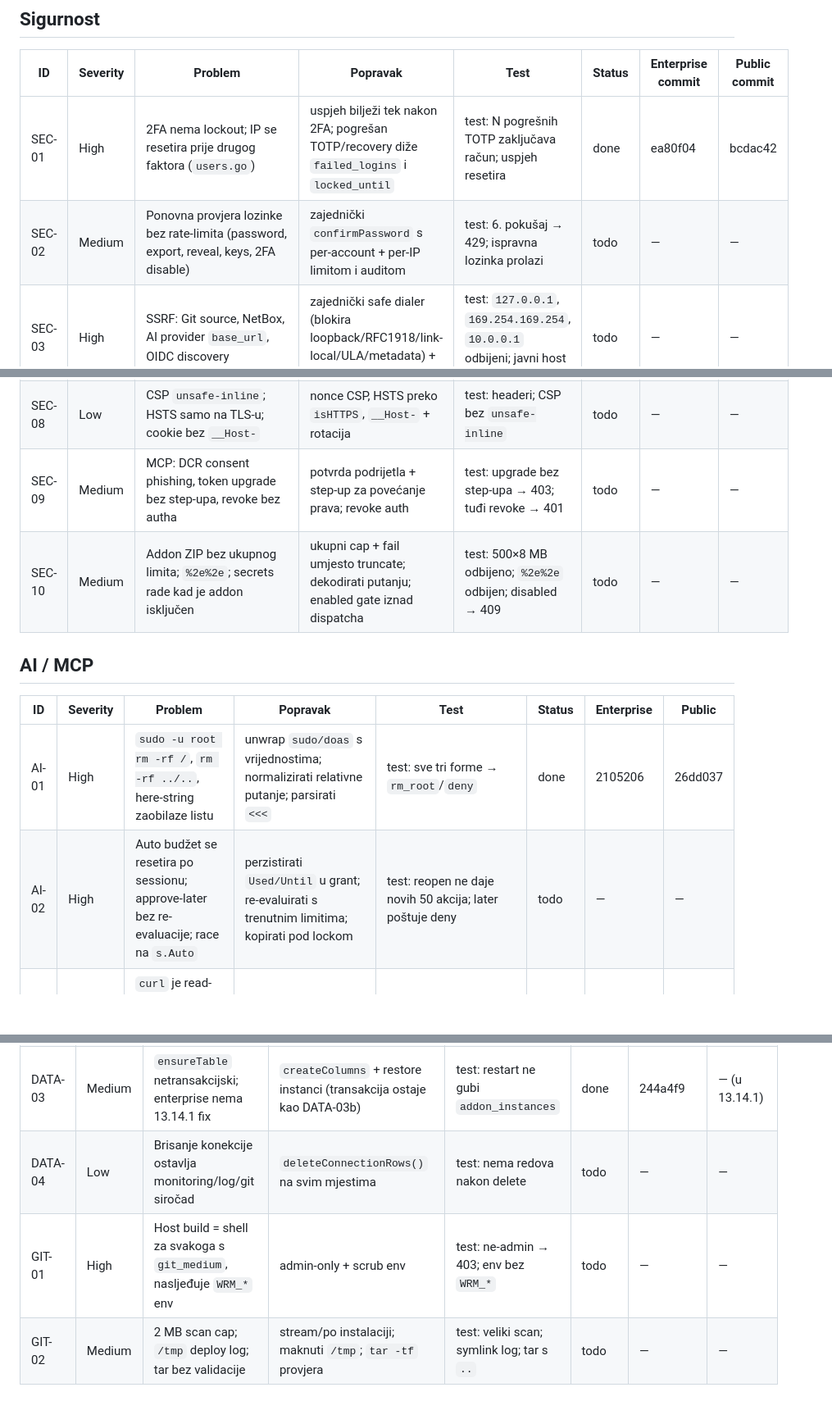
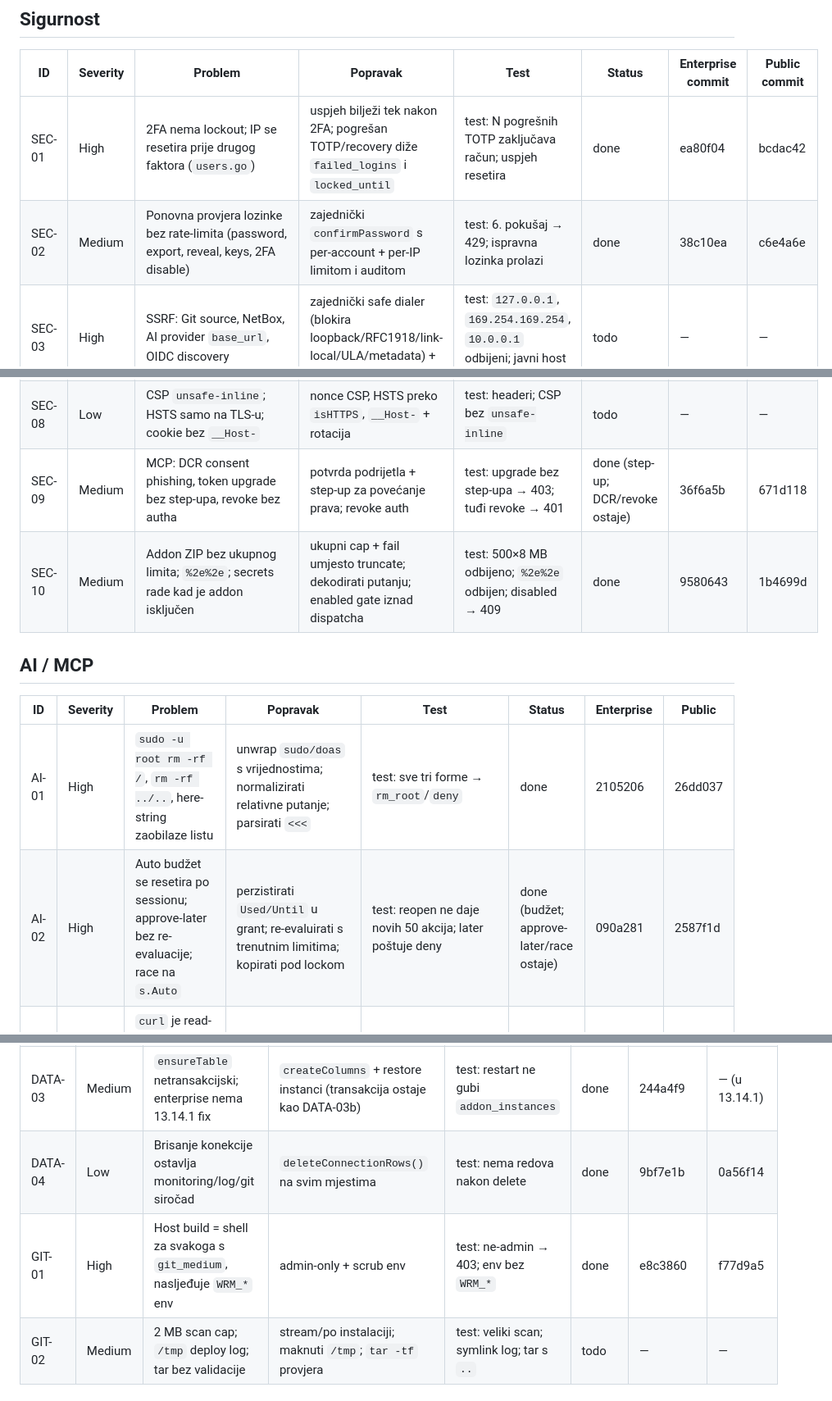
Before and after one commit to vedranius/wrm-pro-enterprise, a Markdown page: docs/ROADMAP-FIXES.md, 3 parts joined by grey strips. Shown at 82% size. Drawn GitHub-style; blank space fills up the shorter version.

Commit message:
docs(roadmap): record batch 2 and its commit links
SEC-02, SEC-09 (step-up), SEC-10, AI-02 (budget), DATA-04, GIT-01
and UX-03 (partial) are done with tests; ENT-01/02 are enterprise-only.

Refs #7

```diff
--- a/docs/ROADMAP-FIXES.md
+++ b/docs/ROADMAP-FIXES.md
@@ -12,22 +12,22 @@ Legenda statusa: `todo` · `wip` · `done` · `n/a` (samo enterprise / samo publ
 | ID | Severity | Problem | Popravak | Test | Status | Enterprise commit | Public commit |
 |----|----------|---------|----------|------|--------|-------------------|---------------|
 | SEC-01 | High | 2FA nema lockout; IP se resetira prije drugog faktora (`users.go`) | uspjeh bilježi tek nakon 2FA; pogrešan TOTP/recovery diže `failed_logins` i `locked_until` | test: N pogrešnih TOTP zaključava račun; uspjeh resetira | done | ea80f04 | bcdac42 |
-| SEC-02 | Medium | Ponovna provjera lozinke bez rate-limita (password, export, reveal, keys, 2FA disable) | zajednički `confirmPassword` s per-account + per-IP limitom i auditom | test: 6. pokušaj → 429; ispravna lozinka prolazi | todo | — | — |
+| SEC-02 | Medium | Ponovna provjera lozinke bez rate-limita (password, export, reveal, keys, 2FA disable) | zajednički `confirmPassword` s per-account + per-IP limitom i auditom | test: 6. pokušaj → 429; ispravna lozinka prolazi | done | 38c10ea | c6e4a6e |
 | SEC-03 | High | SSRF: Git source, NetBox, AI provider `base_url`, OIDC discovery | zajednički safe dialer (blokira loopback/RFC1918/link-local/ULA/metadata) + admin allowlist | test: `127.0.0.1`, `169.254.169.254`, `10.0.0.1` odbijeni; javni host prolazi | todo | — | — |
 | SEC-04 | High | Loopback tuneli dostupni svim korisnicima; SOCKS bez autha | provjera vlasnika na svim loopback dialovima; SOCKS user/pass | test: drugi korisnik ne može na tuđi tunel | todo | — | — |
 | SEC-05 | Medium | Globalni host-key TOFU | known_hosts po vlasniku; auto-trust traži vlasništvo | test: korisnik B ne može auto-trustati host korisnika A | todo | — | — |
 | SEC-06 | Medium | Audit lanac bez HMAC-a; CLI stvara dvije grane | HMAC s ključem izvan DB-a; insert čita prethodni hash | test: izmijenjen zapis → verify fail; CLI insert ne lomi lanac | todo | — | — |
 | SEC-07 | Medium | Gost identitet je klijentski kolačić; `allow_link_shares=off` proširuje na sve prijavljene | potpisani guest cookie + IP binding; zabranjeni link = 403, ne `users` | test: obrisan cookie ne vraća pristup; policy off → 403 | todo | — | — |
 | SEC-08 | Low | CSP `unsafe-inline`; HSTS samo na TLS-u; cookie bez `__Host-` | nonce CSP, HSTS preko `isHTTPS`, `__Host-` + rotacija | test: headeri; CSP bez `unsafe-inline` | todo | — | — |
-| SEC-09 | Medium | MCP: DCR consent phishing, token upgrade bez step-upa, revoke bez autha | potvrda podrijetla + step-up za povećanje prava; revoke auth | test: upgrade bez step-upa → 403; tuđi revoke → 401 | todo | — | — |
-| SEC-10 | Medium | Addon ZIP bez ukupnog limita; `%2e%2e`; secrets rade kad je addon isključen | ukupni cap + fail umjesto truncate; dekodirati putanju; enabled gate iznad dispatcha | test: 500×8 MB odbijeno; `%2e%2e` odbijen; disabled → 409 | todo | — | — |
+| SEC-09 | Medium | MCP: DCR consent phishing, token upgrade bez step-upa, revoke bez autha | potvrda podrijetla + step-up za povećanje prava; revoke auth | test: upgrade bez step-upa → 403; tuđi revoke → 401 | done (step-up; DCR/revoke ostaje) | 36f6a5b | 671d118 |
+| SEC-10 | Medium | Addon ZIP bez ukupnog limita; `%2e%2e`; secrets rade kad je addon isključen | ukupni cap + fail umjesto truncate; dekodirati putanju; enabled gate iznad dispatcha | test: 500×8 MB odbijeno; `%2e%2e` odbijen; disabled → 409 | done | 9580643 | 1b4699d |
 
 ## AI / MCP
 
 | ID | Severity | Problem | Popravak | Test | Status | Enterprise | Public |
 |----|----------|---------|----------|------|--------|------------|--------|
 | AI-01 | High | `sudo -u root rm -rf /`, `rm -rf ../..`, here-string zaobilaze listu | unwrap `sudo/doas` s vrijednostima; normalizirati relativne putanje; parsirati `<<<` | test: sve tri forme → `rm_root`/`deny` | done | 2105206 | 26dd037 |
-| AI-02 | High | Auto budžet se resetira po sessionu; approve-later bez re-evaluacije; race na `s.Auto` | perzistirati `Used/Until` u grant; re-evaluirati s trenutnim limitima; kopirati pod lockom | test: reopen ne daje novih 50 akcija; later poštuje deny | todo | — | — |
+| AI-02 | High | Auto budžet se resetira po sessionu; approve-later bez re-evaluacije; race na `s.Auto` | perzistirati `Used/Until` u grant; re-evaluirati s trenutnim limitima; kopirati pod lockom | test: reopen ne daje novih 50 akcija; later poštuje deny | done (budžet; approve-later/race ostaje) | 090a281 | 2587f1d |
 | AI-03 | Medium | `curl` je read-only (egress bez odobrenja); read-deny ne pokriva `.env`/`*.pem` | mrežni egress = promjena ili `ai_allow_network`; proširiti deny listu | test: `.env` i `curl` van → approval | todo | — | — |
 | AI-04 | Low | Sistemski prompt prima `PRETTY_NAME` bez untrusted oznake; nova datoteka zaobilazi read-deny | sanitizirati/escape; primijeniti read-deny i na nove putanje | test: newline/metakaraktery u os-info | todo | — | — |
 
@@ -38,8 +38,8 @@ Legenda statusa: `todo` · `wip` · `done` · `n/a` (samo enterprise / samo publ
 | DATA-01 | High | `foreign_keys` samo na jednoj pooled konekciji; nema `SetMaxOpenConns` | `_pragma=foreign_keys(1)` u DSN; ograničen pool | test: FK prekršaj odbijen na više konekcija | done | be9e3e0 | 958ee59 |
 | DATA-02 | High | Bundle manifest bez validacije (`../`, apsolutne putanje) | validacija pri importu + re-validacija prije upotrebe | test: bundle s `../` odbijen | done | fbf10d5 | 754a7a0 |
 | DATA-03 | Medium | `ensureTable` netransakcijski; enterprise nema 13.14.1 fix | `createColumns` + restore instanci (transakcija ostaje kao DATA-03b) | test: restart ne gubi `addon_instances` | done | 244a4f9 | — (u 13.14.1) |
-| DATA-04 | Low | Brisanje konekcije ostavlja monitoring/log/git siročad | `deleteConnectionRows()` na svim mjestima | test: nema redova nakon delete | todo | — | — |
-| GIT-01 | High | Host build = shell za svakoga s `git_medium`, nasljeđuje `WRM_*` env | admin-only + scrub env | test: ne-admin → 403; env bez `WRM_*` | todo | — | — |
+| DATA-04 | Low | Brisanje konekcije ostavlja monitoring/log/git siročad | `deleteConnectionRows()` na svim mjestima | test: nema redova nakon delete | done | 9bf7e1b | 0a56f14 |
+| GIT-01 | High | Host build = shell za svakoga s `git_medium`, nasljeđuje `WRM_*` env | admin-only + scrub env | test: ne-admin → 403; env bez `WRM_*` | done | e8c3860 | f77d9a5 |
 | GIT-02 | Medium | 2 MB scan cap; `/tmp` deploy log; tar bez validacije | stream/po instalaciji; maknuti `/tmp`; `tar -tf` provjera | test: veliki scan; symlink log; tar s `..` | todo | — | — |
 
 ## Frontend / UX
```
Also changed, not shown: other parts of docs/ROADMAP-FIXES.md (+1 -1 lines).
